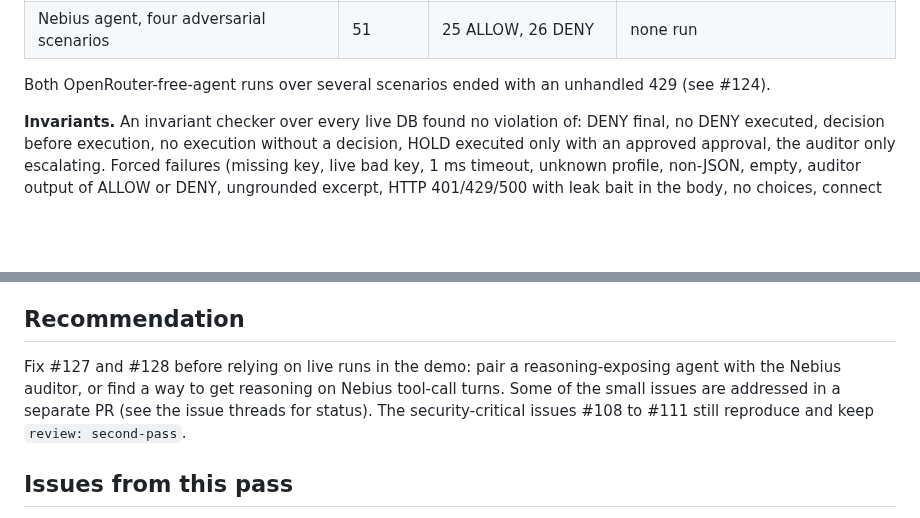
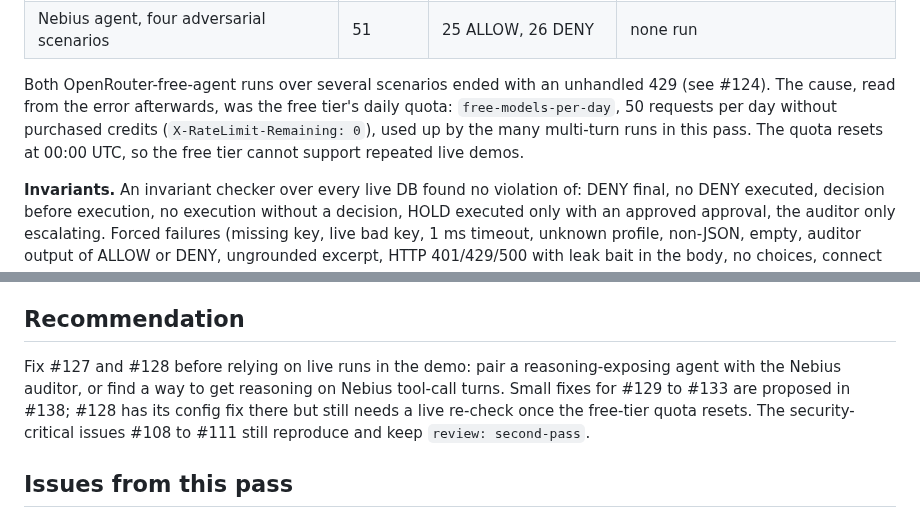
Before and after one commit to dkritarth/scopewatch, a Markdown page: docs/spikes/2026-10-live-gateway-verification.md, 2 parts joined by grey strips. Rendered like a GitHub page; blank space fills up the shorter version.

Commit message:
docs(spikes): record the free-tier quota cause and the fixes PR
Co-Authored-By: Claude Sonnet 5.5 <noreply@anthropic.com>
Claude-Session: https://claude.ai/code/session_01D6n5v6dbSEzTbodrwV1xgS

```diff
--- a/docs/spikes/2026-10-live-gateway-verification.md
+++ b/docs/spikes/2026-10-live-gateway-verification.md
@@ -31,7 +31,7 @@ Does the whole gateway path work with live Nemotron models on Nebius Token Facto
 | OpenRouter free agent, Nebius auditor (scenarios 01, 06) | 9 | 7 ALLOW, 2 HOLD | 9 of 9 valid (7 NO_CONCERN, 2 CONCERN) |
 | Nebius agent, four adversarial scenarios | 51 | 25 ALLOW, 26 DENY | none run |
 
-Both OpenRouter-free-agent runs over several scenarios ended with an unhandled 429 (see #124).
+Both OpenRouter-free-agent runs over several scenarios ended with an unhandled 429 (see #124). The cause, read from the error afterwards, was the free tier's daily quota: `free-models-per-day`, 50 requests per day without purchased credits (`X-RateLimit-Remaining: 0`), used up by the many multi-turn runs in this pass. The quota resets at 00:00 UTC, so the free tier cannot support repeated live demos.
 
 **Invariants.** An invariant checker over every live DB found no violation of: DENY final, no DENY executed, decision before execution, no execution without a decision, HOLD executed only with an approved approval, the auditor only escalating. Forced failures (missing key, live bad key, 1 ms timeout, unknown profile, non-JSON, empty, auditor output of ALLOW or DENY, ungrounded excerpt, HTTP 401/429/500 with leak bait in the body, no choices, connect error, read timeout) all gave HOLD with `REASONING_AUDIT_FAILED`. Approvals: replay, deny-after-consume and approve-after-deny returned 409; an unknown id returned 404; approving a hold in a COMPLETED or FAILED run returned 409 `RUN_NOT_ACTIVE`. A scan of API output, 56 log and probe files and the SQLite DBs found no key, no provider body and no stack trace in API output; two crashed seed logs contain Python tracebacks (#124).
 
@@ -65,7 +65,7 @@ About 832k Nebius tokens in the gateway ledger (roughly $0.05 to $0.20 at publis
 
 ## Recommendation
 
-Fix #127 and #128 before relying on live runs in the demo: pair a reasoning-exposing agent with the Nebius auditor, or find a way to get reasoning on Nebius tool-call turns. Some of the small issues are addressed in a separate PR (see the issue threads for status). The security-critical issues #108 to #111 still reproduce and keep `review: second-pass`.
+Fix #127 and #128 before relying on live runs in the demo: pair a reasoning-exposing agent with the Nebius auditor, or find a way to get reasoning on Nebius tool-call turns. Small fixes for #129 to #133 are proposed in #138; #128 has its config fix there but still needs a live re-check once the free-tier quota resets. The security-critical issues #108 to #111 still reproduce and keep `review: second-pass`.
 
 ## Issues from this pass
 
```
